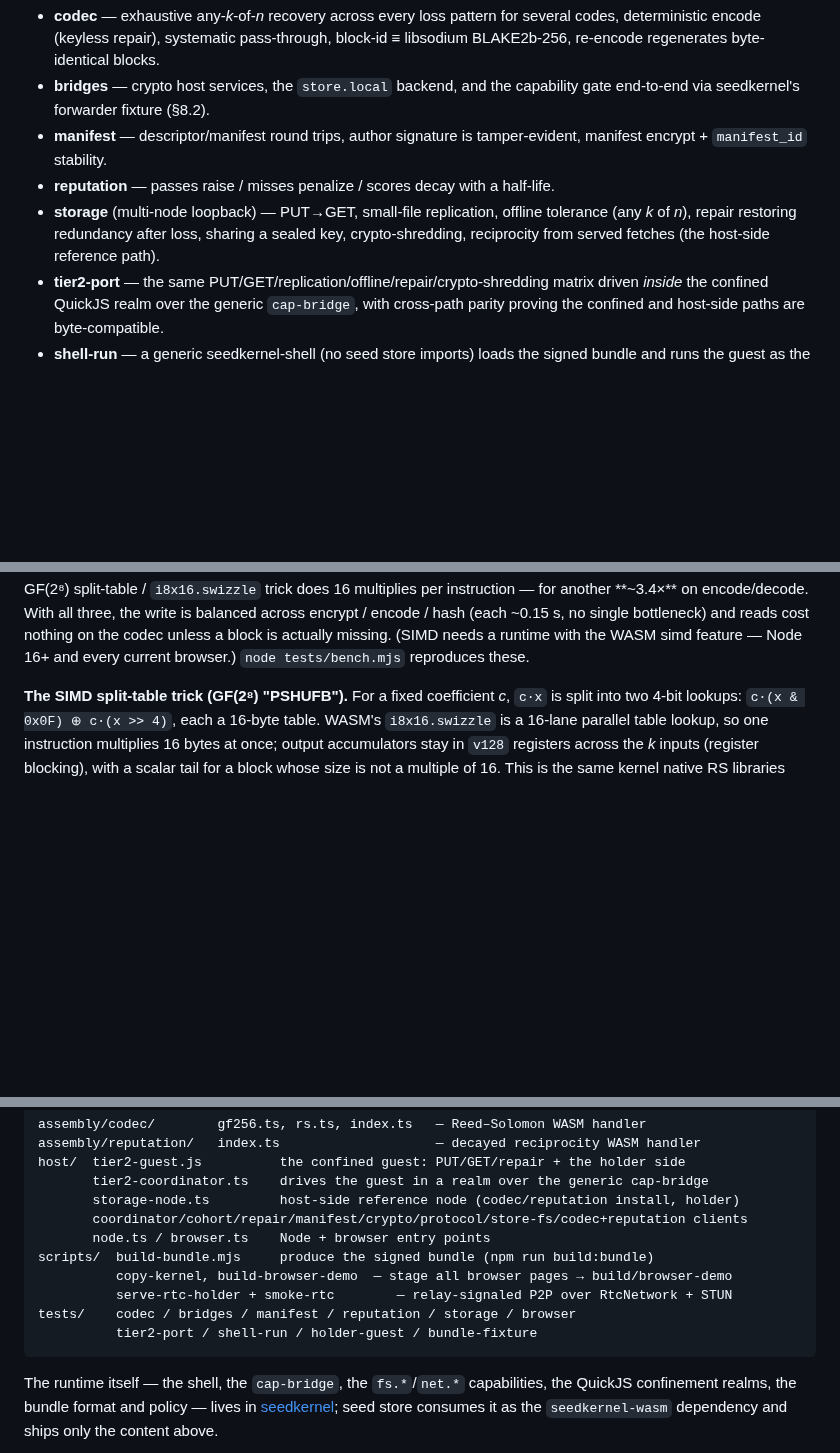
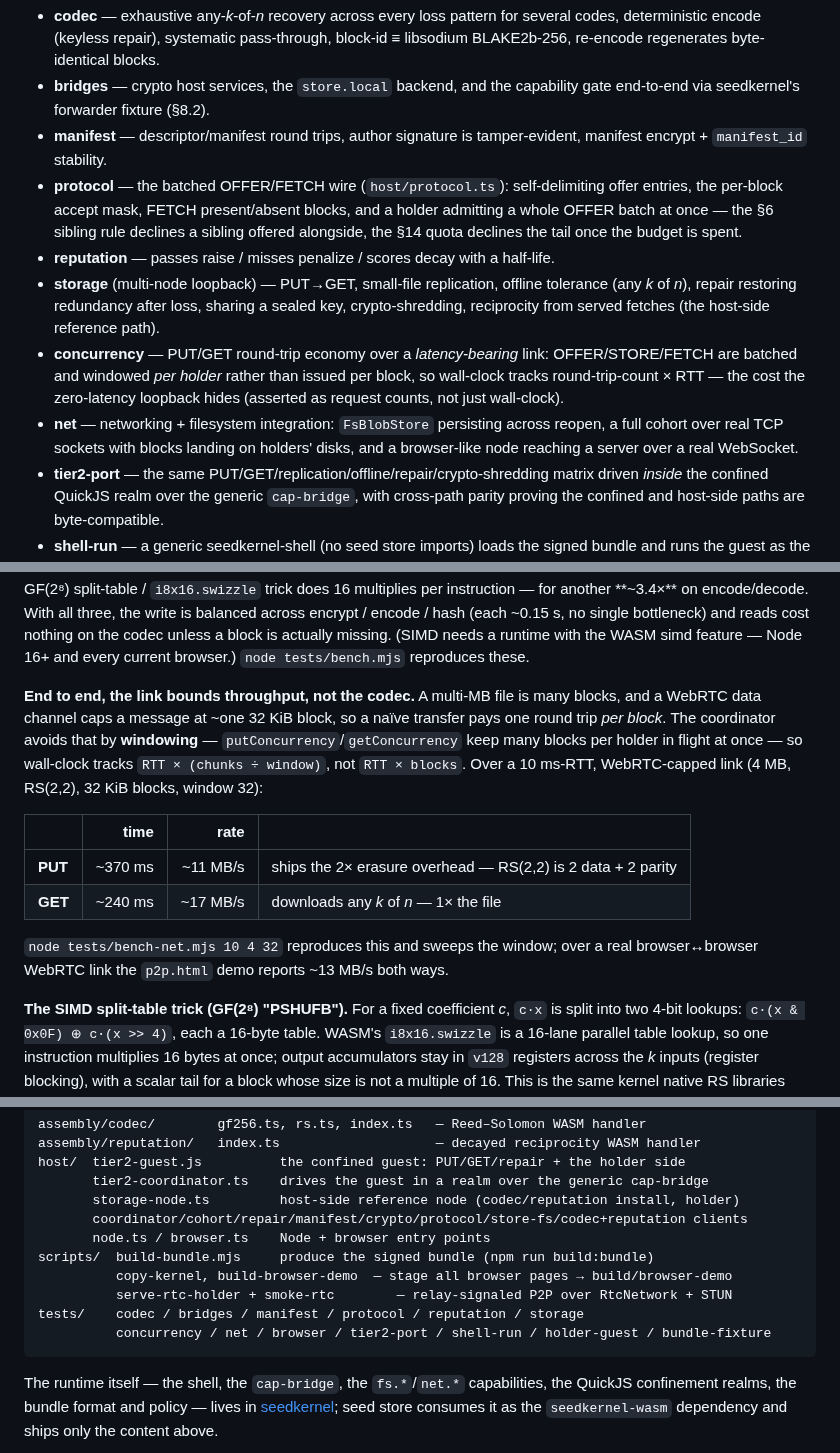
Before and after one commit to arj03/seedstore, a Markdown page: WASM/README.md, 3 parts joined by grey strips. Drawn GitHub-style; blank space fills up the shorter version.

````diff
--- a/WASM/README.md
+++ b/WASM/README.md
@@ -225,11 +225,22 @@ path; same-machine tabs connect on host candidates without it.)
   capability gate end-to-end via seedkernel's forwarder fixture (§8.2).
 - **manifest** — descriptor/manifest round trips, author signature is
   tamper-evident, manifest encrypt + `manifest_id` stability.
+- **protocol** — the batched OFFER/FETCH wire (`host/protocol.ts`): self-delimiting
+  offer entries, the per-block accept mask, FETCH present/absent blocks, and a
+  holder admitting a whole OFFER batch at once — the §6 sibling rule declines a
+  sibling offered alongside, the §14 quota declines the tail once the budget is spent.
 - **reputation** — passes raise / misses penalize / scores decay with a half-life.
 - **storage** (multi-node loopback) — PUT→GET, small-file replication, offline
   tolerance (any *k* of *n*), repair restoring redundancy after loss, sharing a
   sealed key, crypto-shredding, reciprocity from served fetches (the host-side
   reference path).
+- **concurrency** — PUT/GET round-trip economy over a *latency-bearing* link:
+  OFFER/STORE/FETCH are batched and windowed *per holder* rather than issued per
+  block, so wall-clock tracks round-trip-count × RTT — the cost the zero-latency
+  loopback hides (asserted as request counts, not just wall-clock).
+- **net** — networking + filesystem integration: `FsBlobStore` persisting across
+  reopen, a full cohort over real TCP sockets with blocks landing on holders'
+  disks, and a browser-like node reaching a server over a real WebSocket.
 - **tier2-port** — the same PUT/GET/replication/offline/repair/crypto-shredding
   matrix driven *inside* the confined QuickJS realm over the generic `cap-bridge`,
   with cross-path parity proving the confined and host-side paths are byte-compatible.
@@ -266,6 +277,22 @@ encrypt / encode / hash (each ~0.15 s, no single bottleneck) and reads cost
 nothing on the codec unless a block is actually missing. (SIMD needs a runtime
 with the WASM simd feature — Node 16+ and every current browser.) `node
 tests/bench.mjs` reproduces these.
+
+**End to end, the link bounds throughput, not the codec.** A multi-MB file is
+many blocks, and a WebRTC data channel caps a message at ~one 32 KiB block, so a
+naïve transfer pays one round trip *per block*. The coordinator avoids that by
+**windowing** — `putConcurrency`/`getConcurrency` keep many blocks per holder in
+flight at once — so wall-clock tracks `RTT × (chunks ÷ window)`, not `RTT ×
+blocks`. Over a 10 ms-RTT, WebRTC-capped link (4 MB, RS(2,2), 32 KiB blocks,
+window 32):
+
+| | time | rate | |
+|---|---:|---:|---|
+| **PUT** | ~370 ms | ~11 MB/s | ships the 2× erasure overhead — RS(2,2) is 2 data + 2 parity |
+| **GET** | ~240 ms | ~17 MB/s | downloads any *k* of *n* — 1× the file |
+
+`node tests/bench-net.mjs 10 4 32` reproduces this and sweeps the window; over a
+real browser↔browser WebRTC link the `p2p.html` demo reports ~13 MB/s both ways.
 
 **The SIMD split-table trick (GF(2⁸) "PSHUFB").** For a fixed coefficient *c*,
 `c·x` is split into two 4-bit lookups: `c·(x & 0x0F) ⊕ c·(x >> 4)`, each a 16-byte
@@ -344,8 +371,8 @@ host/  tier2-guest.js          the confined guest: PUT/GET/repair + the holder s
 scripts/  build-bundle.mjs     produce the signed bundle (npm run build:bundle)
           copy-kernel, build-browser-demo  — stage all browser pages → build/browser-demo
           serve-rtc-holder + smoke-rtc        — relay-signaled P2P over RtcNetwork + STUN
-tests/    codec / bridges / manifest / reputation / storage / browser
-          tier2-port / shell-run / holder-guest / bundle-fixture
+tests/    codec / bridges / manifest / protocol / reputation / storage
+          concurrency / net / browser / tier2-port / shell-run / holder-guest / bundle-fixture
 ```
 
 The runtime itself — the shell, the `cap-bridge`, the `fs.*`/`net.*` capabilities,
````
Also changed, not shown: README.md (+1 -0 lines).
